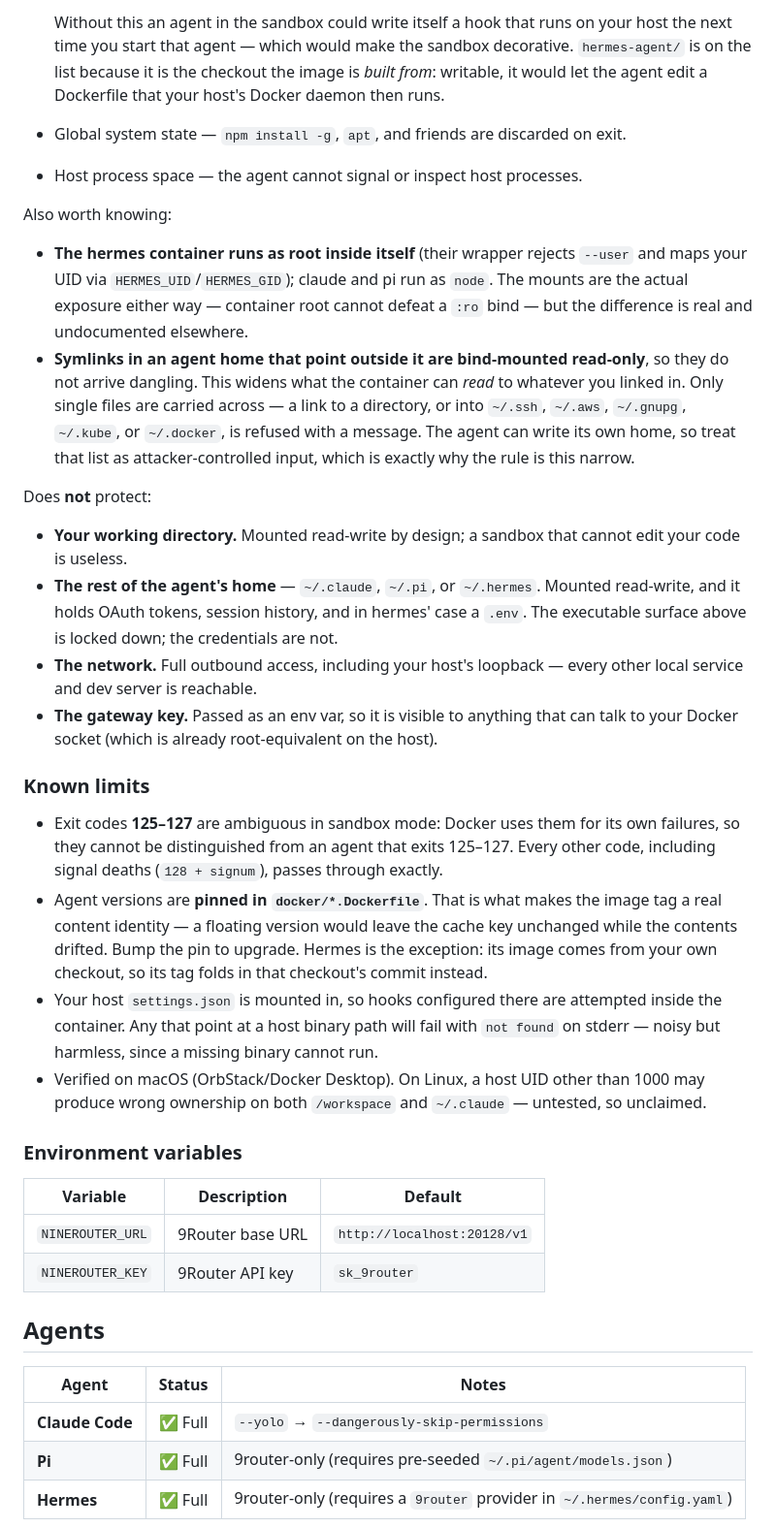
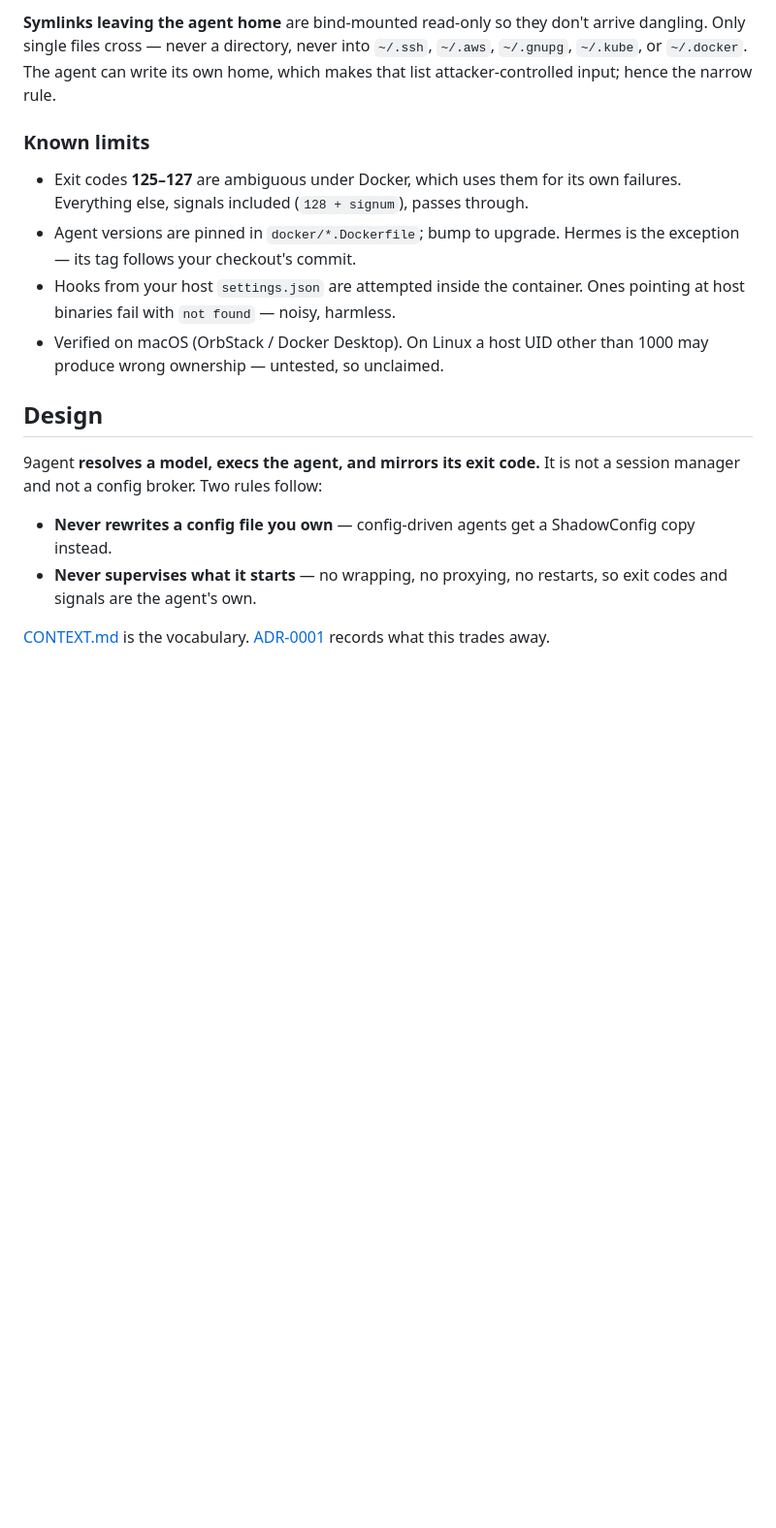
Before and after one commit to nadimtuhin/9agent, a Markdown page: README.md, the part around one of its changes. Shown at 97% size. GitHub-like rendering; blank space fills up the shorter version.

```diff
--- a/README.md
+++ b/README.md
@@ -128,65 +108,30 @@ Protects:
 
-  Without this an agent in the sandbox could write itself a hook that runs on your
-  host the next time you start that agent — which would make the sandbox
-  decorative. `hermes-agent/` is on the list because it is the checkout the image
-  is *built from*: writable, it would let the agent edit a Dockerfile that your
-  host's Docker daemon then runs.
-- Global system state — `npm install -g`, `apt`, and friends are discarded on exit.
-- Host process space — the agent cannot signal or inspect host processes.
-
-Also worth knowing:
-- **The hermes container runs as root inside itself** (their wrapper rejects
-  `--user` and maps your UID via `HERMES_UID`/`HERMES_GID`); claude and pi run as
-  `node`. The mounts are the actual exposure either way — container root cannot
-  defeat a `:ro` bind — but the difference is real and undocumented elsewhere.
-- **Symlinks in an agent home that point outside it are bind-mounted read-only**,
-  so they do not arrive dangling. This widens what the container can *read* to
-  whatever you linked in. Only single files are carried across — a link to a
-  directory, or into `~/.ssh`, `~/.aws`, `~/.gnupg`, `~/.kube`, or `~/.docker`,
-  is refused with a message. The agent can write its own home, so treat that list
-  as attacker-controlled input, which is exactly why the rule is this narrow.
-
-Does **not** protect:
-- **Your working directory.** Mounted read-write by design; a sandbox that cannot
-  edit your code is useless.
-- **The rest of the agent's home** — `~/.claude`, `~/.pi`, or `~/.hermes`.
-  Mounted read-write, and it holds OAuth tokens, session history, and in hermes'
-  case a `.env`. The executable surface above is locked down; the credentials
-  are not.
-- **The network.** Full outbound access, including your host's loopback — every
-  other local service and dev server is reachable.
-- **The gateway key.** Passed as an env var, so it is visible to anything that can
-  talk to your Docker socket (which is already root-equivalent on the host).
+**Symlinks leaving the agent home** are bind-mounted read-only so they don't
+arrive dangling. Only single files cross — never a directory, never into `~/.ssh`,
+`~/.aws`, `~/.gnupg`, `~/.kube`, or `~/.docker`. The agent can write its own home,
+which makes that list attacker-controlled input; hence the narrow rule.
 
 ### Known limits
 
-- Exit codes **125–127** are ambiguous in sandbox mode: Docker uses them for its
-  own failures, so they cannot be distinguished from an agent that exits 125–127.
-  Every other code, including signal deaths (`128 + signum`), passes through exactly.
-- Agent versions are **pinned in `docker/*.Dockerfile`**. That is what makes the
-  image tag a real content identity — a floating version would leave the cache key
-  unchanged while the contents drifted. Bump the pin to upgrade. Hermes is the
-  exception: its image comes from your own checkout, so its tag folds in that
-  checkout's commit instead.
-- Your host `settings.json` is mounted in, so hooks configured there are attempted
-  inside the container. Any that point at a host binary path will fail with
-  `not found` on stderr — noisy but harmless, since a missing binary cannot run.
-- Verified on macOS (OrbStack/Docker Desktop). On Linux, a host UID other than 1000
-  may produce wrong ownership on both `/workspace` and `~/.claude` — untested, so
-  unclaimed.
+- Exit codes **125–127** are ambiguous under Docker, which uses them for its own
+  failures. Everything else, signals included (`128 + signum`), passes through.
+- Agent versions are pinned in `docker/*.Dockerfile`; bump to upgrade. Hermes is
+  the exception — its tag follows your checkout's commit.
+- Hooks from your host `settings.json` are attempted inside the container. Ones
+  pointing at host binaries fail with `not found` — noisy, harmless.
+- Verified on macOS (OrbStack / Docker Desktop). On Linux a host UID other than
+  1000 may produce wrong ownership — untested, so unclaimed.
 
-### Environment variables
+## Design
 
-| Variable | Description | Default |
-|----------|-------------|---------|
-| `NINEROUTER_URL` | 9Router base URL | `http://localhost:20128/v1` |
-| `NINEROUTER_KEY` | 9Router API key | `sk_9router` |
+9agent **resolves a model, execs the agent, and mirrors its exit code.** It is not
+a session manager and not a config broker. Two rules follow:
 
-## Agents
+- **Never rewrites a config file you own** — config-driven agents get a
+  ShadowConfig copy instead.
+- **Never supervises what it starts** — no wrapping, no proxying, no restarts, so
+  exit codes and signals are the agent's own.
 
-| Agent | Status | Notes |
-|-------|--------|-------|
-| **Claude Code** | ✅ Full | `--yolo` → `--dangerously-skip-permissions` |
-| **Pi** | ✅ Full | 9router-only (requires pre-seeded `~/.pi/agent/models.json`) |
-| **Hermes** | ✅ Full | 9router-only (requires a `9router` provider in `~/.hermes/config.yaml`) |
+[CONTEXT.md](CONTEXT.md) is the vocabulary.
+[ADR-0001](docs/adr/0001-launcher-not-session-manager.md) records what this trades away.
 
```
Also changed, not shown: other parts of README.md (+85 -140 lines).
